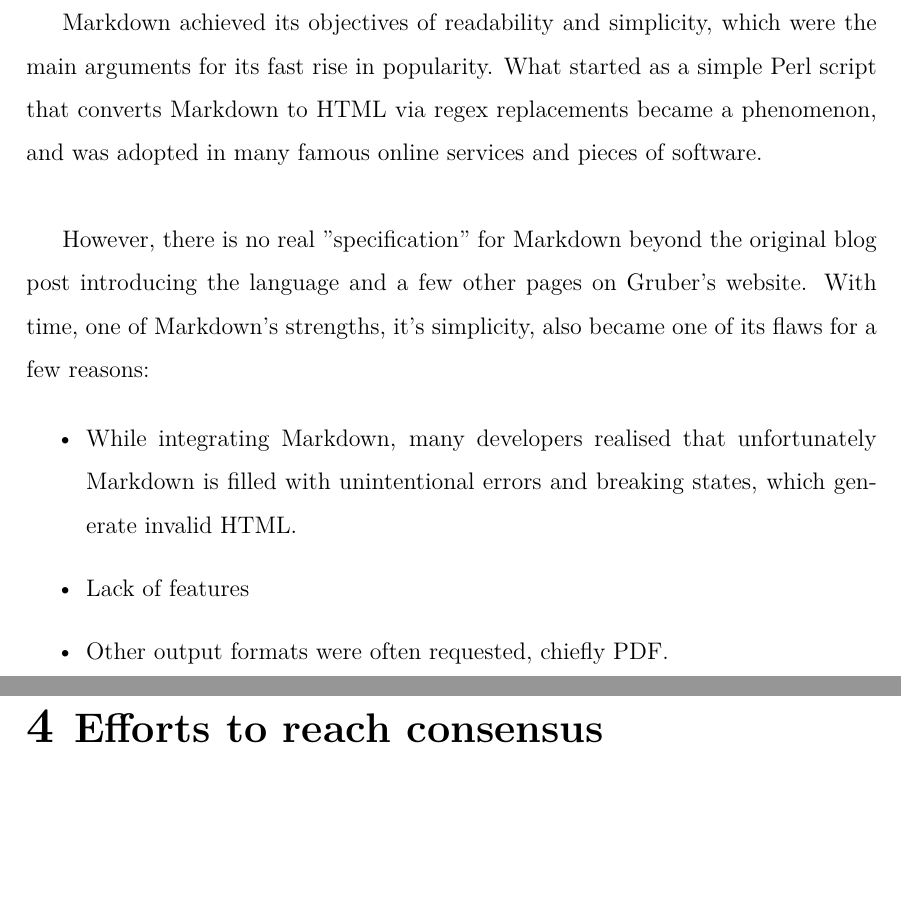
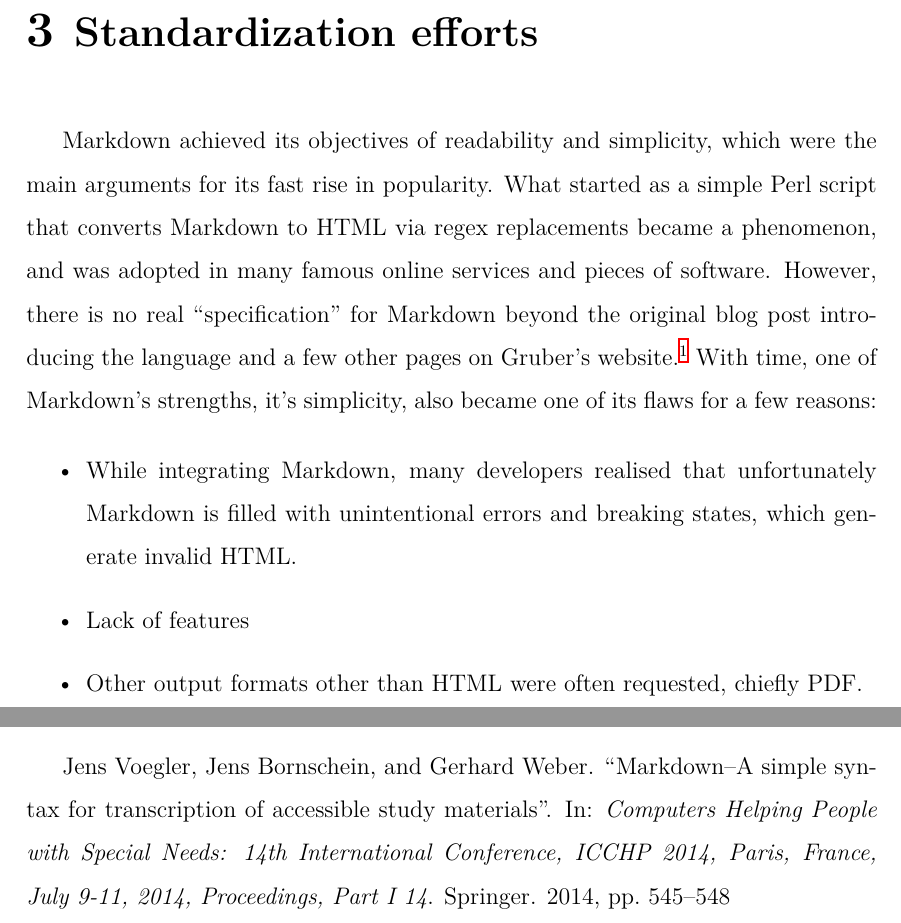
Before and after one commit to BamBalaam/markdown-article, a LaTeX document (index.tex, which reads chapters/3-efforts.tex, chapters/3-proliferation.tex, chapters/4-efforts.tex): two parts of pages 5 and 8 of 10, joined at a grey line, cut at the place of the change, the shorter picture padded with empty space. Compiled offline with XeLaTeX.

Commit message:
Swapping chapters around, and their contents too

```diff
--- /dev/null
+++ b/chapters/3-efforts.tex
@@ -0,0 +1,16 @@
+\chapter{Standardization efforts}
+
+\vspace{1cm}
+
+Markdown achieved its objectives of readability and simplicity, which were the main arguments for its fast rise in popularity.
+What started as a simple Perl script that converts Markdown to HTML via regex replacements became a phenomenon, and was adopted in many
+famous online services and pieces of software. However, there is no real ``specification'' for Markdown beyond the original blog post
+introducing the language and a few other pages on Gruber's website.\footcite{gruber2004markdown}
+With time, one of Markdown's strengths, it's simplicity, also became one of its flaws for a few reasons:
+
+\begin{itemize}
+    \item While integrating Markdown, many developers realised that unfortunately Markdown is filled with unintentional errors
+    and breaking states, which generate invalid HTML.
+    \item Lack of features
+    \item Other output formats other than HTML were often requested, chiefly PDF.
+\end{itemize}
--- a/chapters/3-proliferation.tex
+++ /dev/null
@@ -1,16 +0,0 @@
-\chapter{Markdown ``flavours'', extensions, and their impacts}
-
-\vspace{1cm}
-
-Markdown achieved its objectives of readability and simplicity, which were the main arguments for its fast rise in popularity.
-What started as a simple Perl script that converts Markdown to HTML via regex replacements became a phenomenon, and was adopted in many
-famous online services and pieces of software.\newline
-
-However, there is no real "specification" for Markdown beyond the original blog post introducing the language and a few other pages
-on Gruber's website. With time, one of Markdown's strengths, it's simplicity, also became one of its flaws for a few reasons:
-
-\begin{itemize}
-    \item While integrating Markdown, many developers realised that unfortunately Markdown is filled with unintentional errors and breaking states, which generate invalid HTML.
-    \item Lack of features
-    \item Other output formats were often requested, chiefly PDF.
-\end{itemize}
--- a/chapters/4-efforts.tex
+++ /dev/null
@@ -1,11 +0,0 @@
-\chapter{Efforts to reach consensus}
-
-\vspace{1cm}
-
----
-
-TODO:
-
-Discuss CommonMark
-
----
```
Also changed, not shown: chapters/4-proliferation.tex (added, +51 -0 lines), index.tex (+3 -2 lines), chapters/3-efforts.tex (24 more changed lines), chapters/3-proliferation.tex (48 more changed lines).
